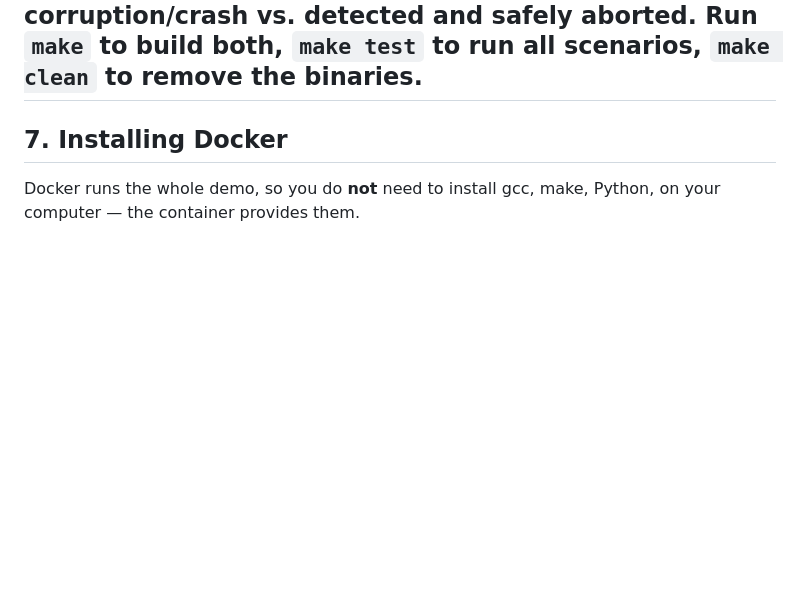
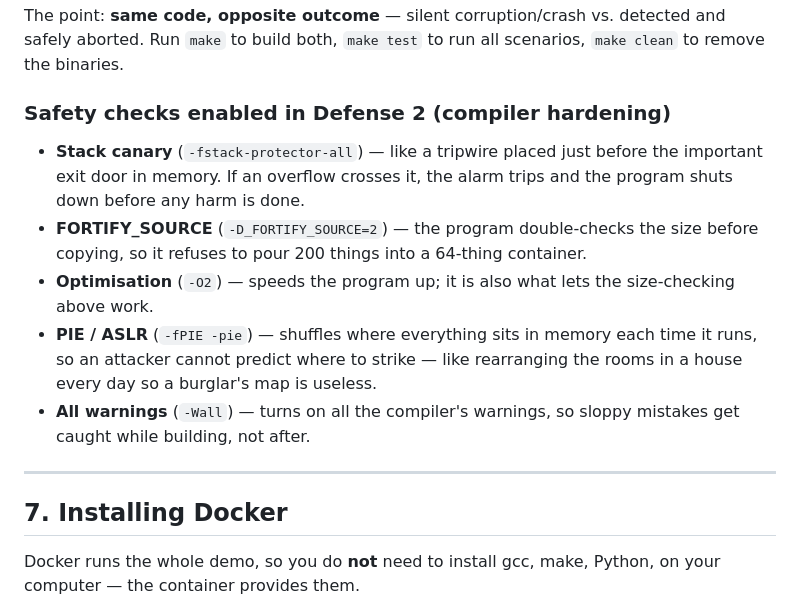
Before and after one commit to sureshbabugandla/cs-buffer-overflow-gui, a Markdown page: README.md, the part around the change. Drawn GitHub-style; blank space fills up the shorter version.

```diff
--- a/README.md
+++ b/README.md
@@ -218,6 +218,21 @@ The Makefile builds the **same source file** twice with opposite security flags.
 The point: **same code, opposite outcome** — silent corruption/crash vs. detected
 and safely aborted. Run `make` to build both, `make test` to run all scenarios,
 `make clean` to remove the binaries.
+
+### Safety checks enabled in Defense 2 (compiler hardening)
+
+- **Stack canary** (`-fstack-protector-all`) — like a tripwire placed just before
+  the important exit door in memory. If an overflow crosses it, the alarm trips and
+  the program shuts down before any harm is done.
+- **FORTIFY_SOURCE** (`-D_FORTIFY_SOURCE=2`) — the program double-checks the size
+  before copying, so it refuses to pour 200 things into a 64-thing container.
+- **Optimisation** (`-O2`) — speeds the program up; it is also what lets the
+  size-checking above work.
+- **PIE / ASLR** (`-fPIE -pie`) — shuffles where everything sits in memory each time
+  it runs, so an attacker cannot predict where to strike — like rearranging the rooms
+  in a house every day so a burglar's map is useless.
+- **All warnings** (`-Wall`) — turns on all the compiler's warnings, so sloppy
+  mistakes get caught while building, not after.
 ---
 
 ## 7. Installing Docker
```
